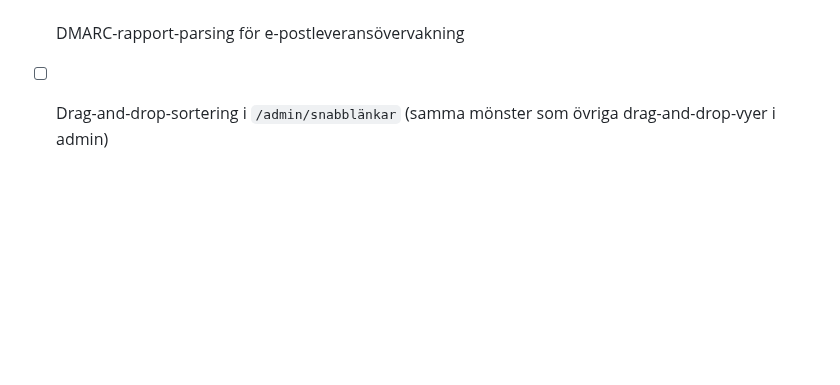
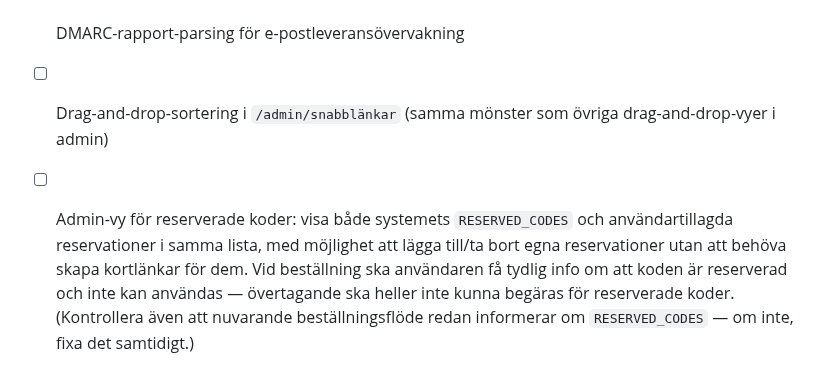
Before and after one commit to Armandur/svk-short, a Markdown page: todo.md, the part around the change. GitHub-like rendering; blank space fills up the shorter version.

Commit message:
Lägg till backlog-punkt om adminvy för reserverade koder
https://claude.ai/code/session_01L8d4SKQ6KbrEg1qavTPQBQ

```diff
--- a/todo.md
+++ b/todo.md
@@ -268,3 +268,4 @@ Lägg in `https://svky.se/hbg?kiosk=1` som en Web Clip med ikonen från Svenska
 - [ ] Paginering i admintabellen (redan klar?)
 - [ ] DMARC-rapport-parsing för e-postleveransövervakning
 - [ ] Drag-and-drop-sortering i `/admin/snabblänkar` (samma mönster som övriga drag-and-drop-vyer i admin)
+- [ ] Admin-vy för reserverade koder: visa både systemets `RESERVED_CODES` och användartillagda reservationer i samma lista, med möjlighet att lägga till/ta bort egna reservationer utan att behöva skapa kortlänkar för dem. Vid beställning ska användaren få tydlig info om att koden är reserverad och inte kan användas — övertagande ska heller inte kunna begäras för reserverade koder. (Kontrollera även att nuvarande beställningsflöde redan informerar om `RESERVED_CODES` — om inte, fixa det samtidigt.)
```
